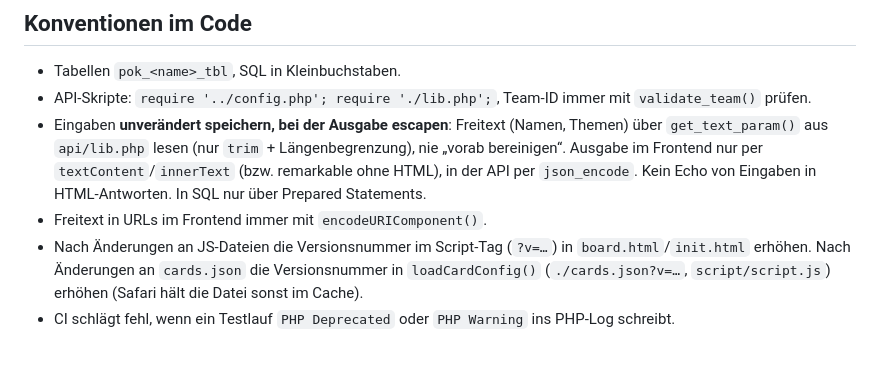
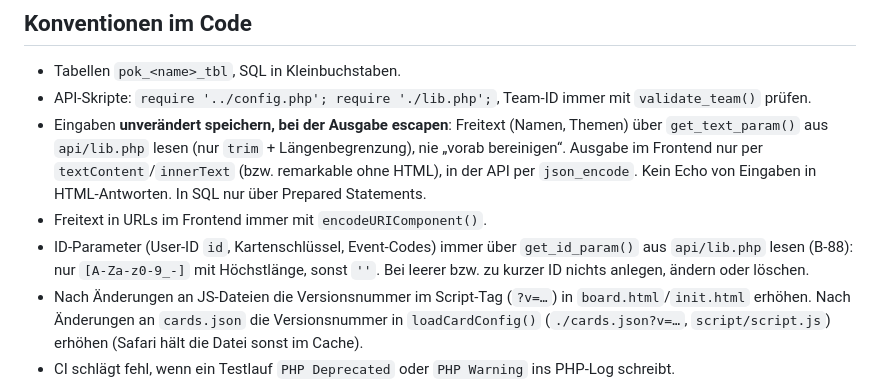
Before and after one commit to komplexitaeter/poker, a Markdown page: CLAUDE.md, the part around the change. Drawn GitHub-style; blank space fills up the shorter version.

Commit message:
CLAUDE.md: id parameters only via get_id_param() (B-88)
Co-Authored-By: Claude Opus 5.5 <noreply@anthropic.com>
Claude-Session: https://claude.ai/code/session_01Wwct3kT58rjRgX4NYz8kGi

```diff
--- a/CLAUDE.md
+++ b/CLAUDE.md
@@ -214,6 +214,8 @@ Regel: Reviewt wird immer von einem anderen Agenten als dem Autor.
   `textContent`/`innerText` (bzw. remarkable ohne HTML), in der API per `json_encode`. Kein Echo von Eingaben in
   HTML-Antworten. In SQL nur über Prepared Statements.
 - Freitext in URLs im Frontend immer mit `encodeURIComponent()`.
+- ID-Parameter (User-ID `id`, Kartenschlüssel, Event-Codes) immer über `get_id_param()` aus `api/lib.php` lesen (B-88):
+  nur `[A-Za-z0-9_-]` mit Höchstlänge, sonst `''`. Bei leerer bzw. zu kurzer ID nichts anlegen, ändern oder löschen.
 - Nach Änderungen an JS-Dateien die Versionsnummer im Script-Tag (`?v=…`) in `board.html`/`init.html` erhöhen.
   Nach Änderungen an `cards.json` die Versionsnummer in `loadCardConfig()` (`./cards.json?v=…`, `script/script.js`) erhöhen
   (Safari hält die Datei sonst im Cache).
```
